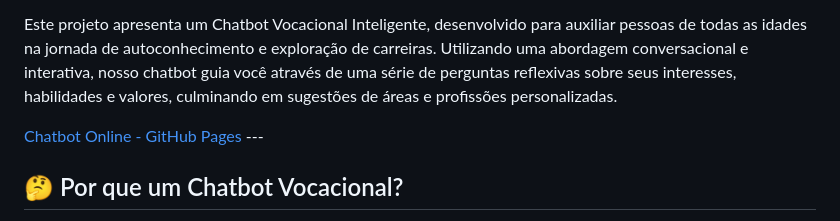
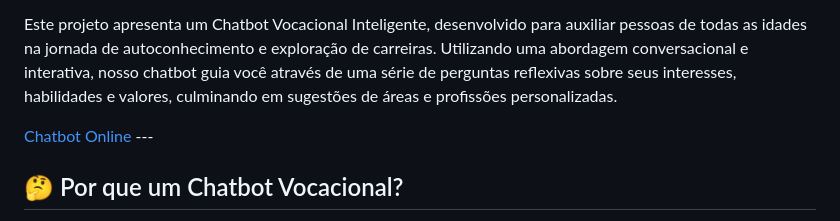
Before and after one commit to iurassek/Meu-chatbot-vocacional, a Markdown page: README.md, the part around the change printed below. Drawn GitHub-style.

Commit message:
Update README.md
Mudança no link de acesso

```diff
--- a/README.md
+++ b/README.md
@@ -6,7 +7,7 @@
 
 Este projeto apresenta um Chatbot Vocacional Inteligente, desenvolvido para auxiliar pessoas de todas as idades na jornada de autoconhecimento e exploração de carreiras. Utilizando uma abordagem conversacional e interativa, nosso chatbot guia você através de uma série de perguntas reflexivas sobre seus interesses, habilidades e valores, culminando em sugestões de áreas e profissões personalizadas.
 
-[Chatbot Online - GitHub Pages](https://iurassek.github.io/Meu-chatbot-vocacional/chatbot_vocacional.html)  ---
+[Chatbot Online](https://iurassek.github.io/Meu-chatbot-vocacional/index.html)  ---
 
 ## 🤔 Por que um Chatbot Vocacional?
 
```
Also changed, not shown: other parts of README.md (+3 -2 lines).
